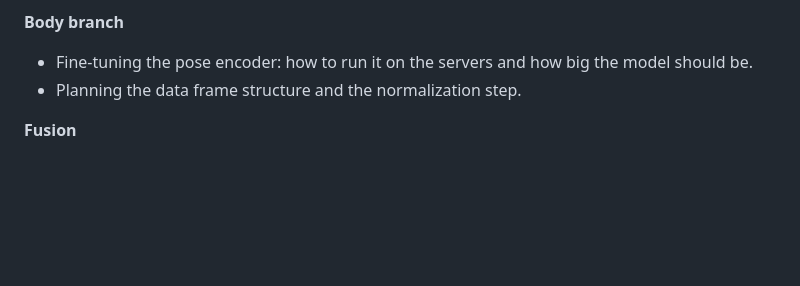
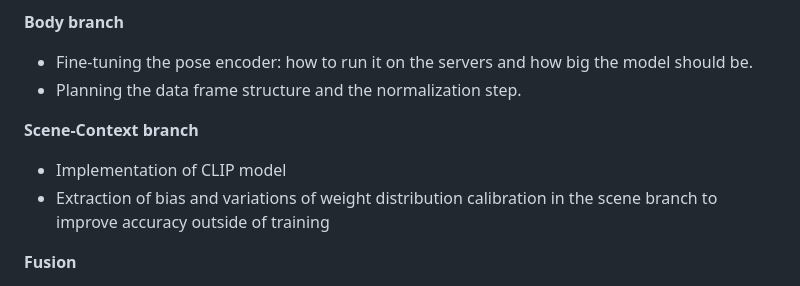
Before and after one commit to kimdong0704/dog-vocal-interpreter, a Markdown page: README.md, the part around the change. GitHub-like rendering; blank space fills up the shorter version.

```diff
--- a/README.md
+++ b/README.md
@@ -205,6 +205,10 @@ reviewed and run by the team.
   should be.
 - Planning the data frame structure and the normalization step.
 
+**Scene-Context branch**
+- Implementation of CLIP model
+- Extraction of bias and variations of weight distribution calibration in the scene branch to improve accuracy outside of training
+
 **Fusion**
 - Caching branch outputs per segment so the fusion head can be refit without rerunning
   the branches (notebook 50).
```
